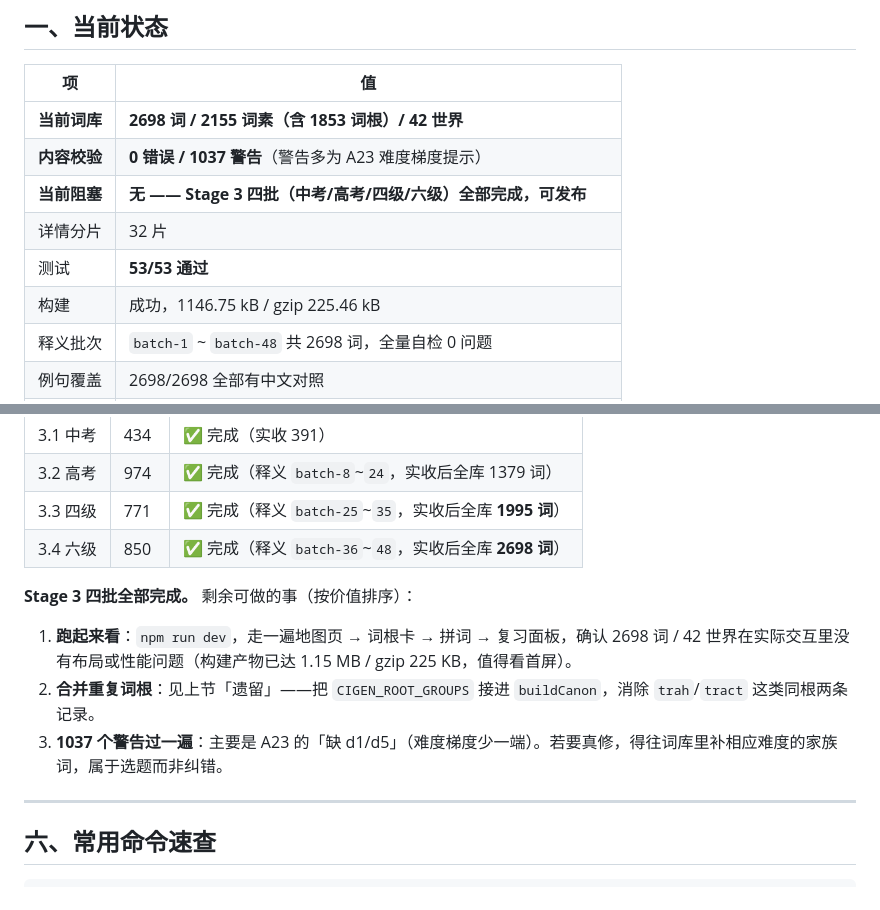
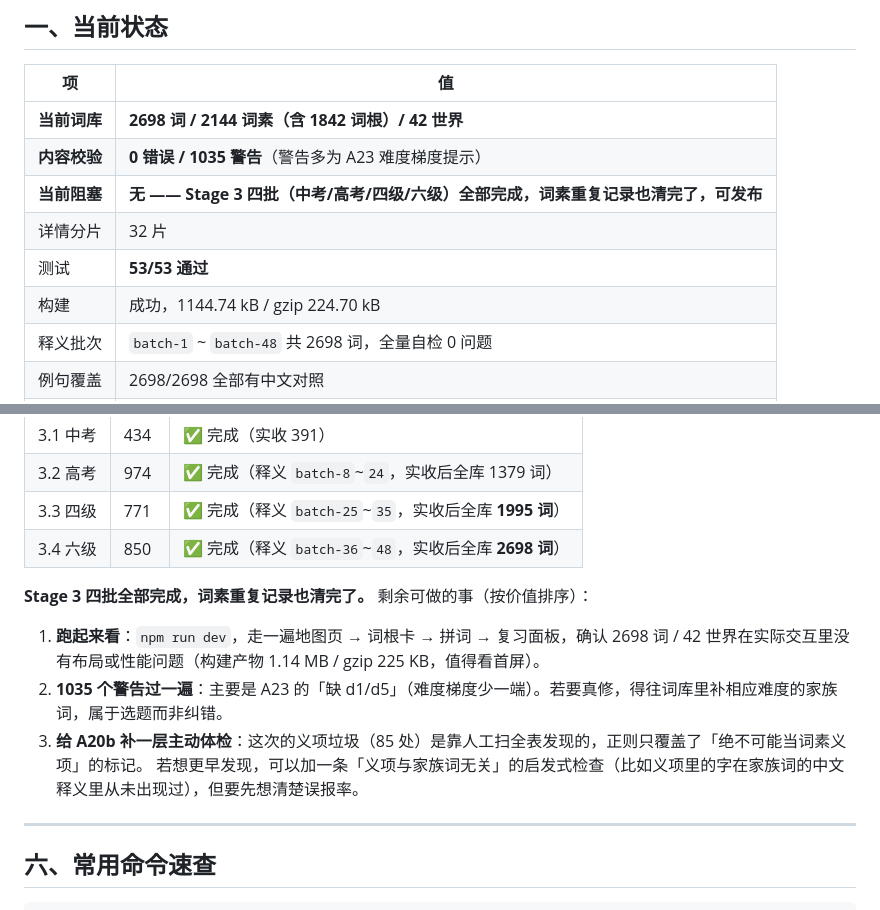
Before and after one commit to heiheiheibj/root-detective, a Markdown page: docs/Stage3-进度交接.md, 2 parts joined by grey strips. Drawn GitHub-style.

```diff
--- a/docs/Stage3-进度交接.md
+++ b/docs/Stage3-进度交接.md
@@ -9,12 +9,12 @@
 
 | 项 | 值 |
 |---|---|
-| **当前词库** | **2698 词 / 2155 词素（含 1853 词根）/ 42 世界** |
-| **内容校验** | **0 错误 / 1037 警告**（警告多为 A23 难度梯度提示） |
-| **当前阻塞** | **无 —— Stage 3 四批（中考/高考/四级/六级）全部完成，可发布** |
+| **当前词库** | **2698 词 / 2144 词素（含 1842 词根）/ 42 世界** |
+| **内容校验** | **0 错误 / 1035 警告**（警告多为 A23 难度梯度提示） |
+| **当前阻塞** | **无 —— Stage 3 四批（中考/高考/四级/六级）全部完成，词素重复记录也清完了，可发布** |
 | 详情分片 | 32 片 |
 | 测试 | **53/53 通过** |
-| 构建 | 成功，1146.75 kB / gzip 225.46 kB |
+| 构建 | 成功，1144.74 kB / gzip 224.70 kB |
 | 释义批次 | `batch-1` ~ `batch-48` 共 2698 词，全量自检 0 问题 |
 | 例句覆盖 | 2698/2698 全部有中文对照 |
 | 词素义项 | 全部有中文义项（`scripts/lib/morpheme-fallback.mjs` 统一兜底） |
@@ -194,11 +243,12 @@ node scripts/validate-content.mjs                # 看剩余错误
 | 3.3 四级 | 771 | ✅ 完成（释义 `batch-25`~`35`，实收后全库 **1995 词**） |
 | 3.4 六级 | 850 | ✅ 完成（释义 `batch-36`~`48`，实收后全库 **2698 词**） |
 
-**Stage 3 四批全部完成。** 剩余可做的事（按价值排序）：
+**Stage 3 四批全部完成，词素重复记录也清完了。** 剩余可做的事（按价值排序）：
 
-1. **跑起来看**：`npm run dev`，走一遍地图页 → 词根卡 → 拼词 → 复习面板，确认 2698 词 / 42 世界在实际交互里没有布局或性能问题（构建产物已达 1.15 MB / gzip 225 KB，值得看首屏）。
-2. **合并重复词根**：见上节「遗留」——把 `CIGEN_ROOT_GROUPS` 接进 `buildCanon`，消除 `trah`/`tract` 这类同根两条记录。
-3. **1037 个警告过一遍**：主要是 A23 的「缺 d1/d5」（难度梯度少一端）。若要真修，得往词库里补相应难度的家族词，属于选题而非纠错。
+1. **跑起来看**：`npm run dev`，走一遍地图页 → 词根卡 → 拼词 → 复习面板，确认 2698 词 / 42 世界在实际交互里没有布局或性能问题（构建产物 1.14 MB / gzip 225 KB，值得看首屏）。
+2. **1035 个警告过一遍**：主要是 A23 的「缺 d1/d5」（难度梯度少一端）。若要真修，得往词库里补相应难度的家族词，属于选题而非纠错。
+3. **给 A20b 补一层主动体检**：这次的义项垃圾（85 处）是靠人工扫全表发现的，正则只覆盖了「绝不可能当词素义项」的标记。
+   若想更早发现，可以加一条「义项与家族词无关」的启发式检查（比如义项里的字在家族词的中文释义里从未出现过），但要先想清楚误报率。
 
 ---
 
```
Also changed, not shown: other parts of docs/Stage3-进度交接.md (+52 -3 lines).
